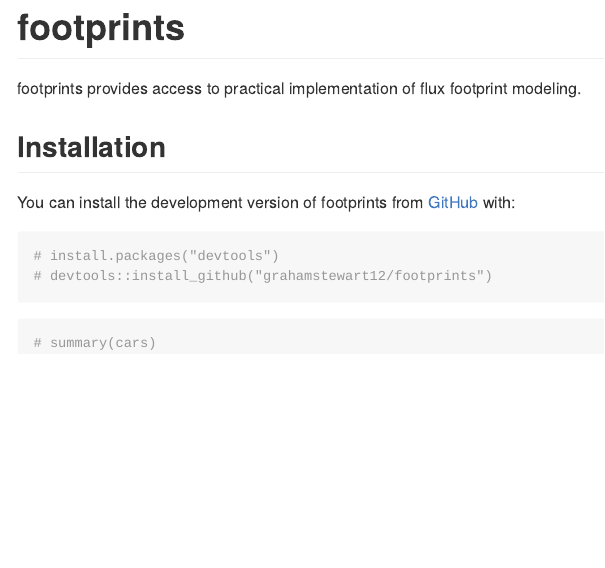
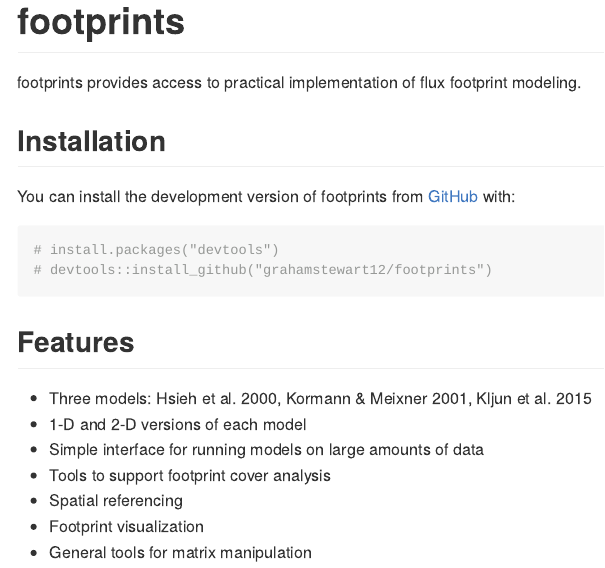
Before and after one commit to gstewart12/footprints, an R Markdown document (README.Rmd): the page in a window 1100 px wide, from its top. Rendered offline with R 4.5, knitr and Pandoc, with nearby package versions.

Commit message:
remove template stuff, add feature list

````diff
--- a/README.Rmd
+++ b/README.Rmd
@@ -29,7 +30,17 @@ You can install the development version of footprints from [GitHub](https://gith
 # devtools::install_github("grahamstewart12/footprints")
 ```
 
-```{r cars}
+## Features
+
+* Three models: Hsieh et al. 2000, Kormann & Meixner 2001, Kljun et al. 2015
+* 1-D and 2-D versions of each model
+* Simple interface for running models on large amounts of data
+* Tools to support footprint cover analysis
+* Spatial referencing
+* Footprint visualization
+* General tools for matrix manipulation
+
+```{r cars, echo = FALSE}
 # summary(cars)
 ```
 
````
Also changed, not shown: README.md, README.Rmd (1 more changed lines).
